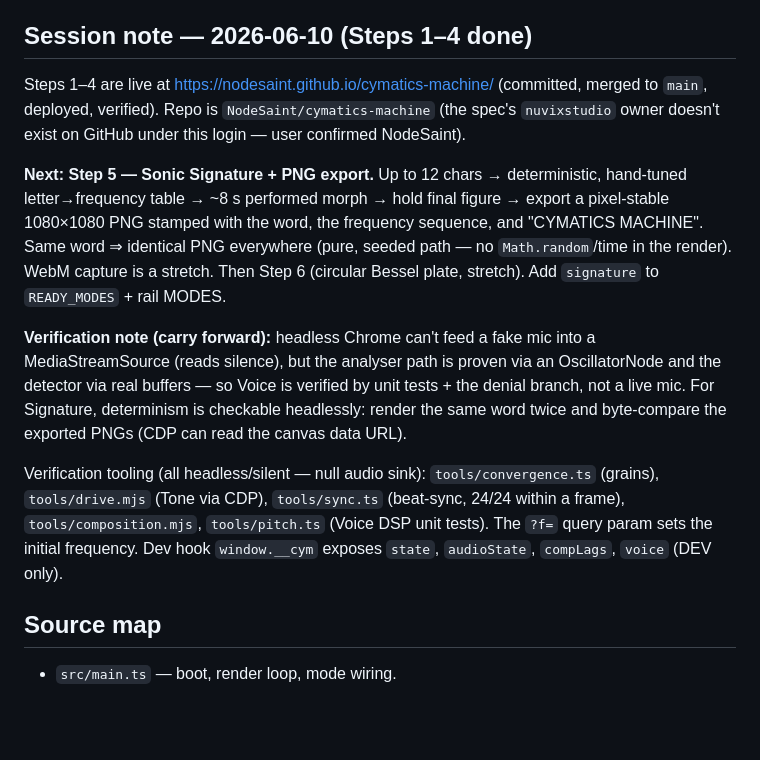
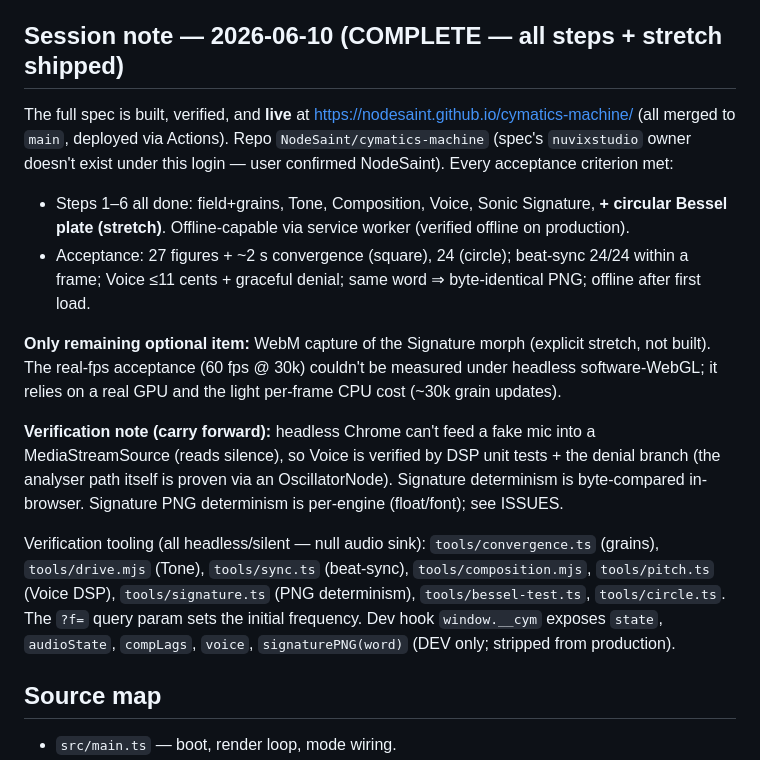
Before and after one commit to NodeSaint/cymatics-machine, a Markdown page: PRIMER.md, the part around the change. Drawn GitHub-style; blank space fills up the shorter version.

Commit message:
Docs: mark project complete in PRIMER session note

```diff
--- a/PRIMER.md
+++ b/PRIMER.md
@@ -58,28 +58,31 @@ genuine explainer (nodal lines, why sand gathers, what (n,m) means, what is appr
 - Identical word → pixel-stable identical Signature PNG across machines.
 - Offline-capable after first load.
 
-## Session note — 2026-06-10 (Steps 1–4 done)
+## Session note — 2026-06-10 (COMPLETE — all steps + stretch shipped)
 
-Steps 1–4 are live at https://nodesaint.github.io/cymatics-machine/ (committed, merged to `main`,
-deployed, verified). Repo is `NodeSaint/cymatics-machine` (the spec's `nuvixstudio` owner doesn't
-exist on GitHub under this login — user confirmed NodeSaint).
+The full spec is built, verified, and **live** at https://nodesaint.github.io/cymatics-machine/
+(all merged to `main`, deployed via Actions). Repo `NodeSaint/cymatics-machine` (spec's `nuvixstudio`
+owner doesn't exist under this login — user confirmed NodeSaint). Every acceptance criterion met:
 
-**Next: Step 5 — Sonic Signature + PNG export.** Up to 12 chars → deterministic, hand-tuned
-letter→frequency table → ~8 s performed morph → hold final figure → export a pixel-stable 1080×1080
-PNG stamped with the word, the frequency sequence, and "CYMATICS MACHINE". Same word ⇒ identical PNG
-everywhere (pure, seeded path — no `Math.random`/time in the render). WebM capture is a stretch.
-Then Step 6 (circular Bessel plate, stretch). Add `signature` to `READY_MODES` + rail MODES.
+- Steps 1–6 all done: field+grains, Tone, Composition, Voice, Sonic Signature, **+ circular Bessel
+  plate (stretch)**. Offline-capable via service worker (verified offline on production).
+- Acceptance: 27 figures + ~2 s convergence (square), 24 (circle); beat-sync 24/24 within a frame;
+  Voice ≤11 cents + graceful denial; same word ⇒ byte-identical PNG; offline after first load.
+
+**Only remaining optional item:** WebM capture of the Signature morph (explicit stretch, not built).
+The real-fps acceptance (60 fps @ 30k) couldn't be measured under headless software-WebGL; it relies
+on a real GPU and the light per-frame CPU cost (~30k grain updates).
 
 **Verification note (carry forward):** headless Chrome can't feed a fake mic into a
-MediaStreamSource (reads silence), but the analyser path is proven via an OscillatorNode and the
-detector via real buffers — so Voice is verified by unit tests + the denial branch, not a live mic.
-For Signature, determinism is checkable headlessly: render the same word twice and byte-compare the
-exported PNGs (CDP can read the canvas data URL).
+MediaStreamSource (reads silence), so Voice is verified by DSP unit tests + the denial branch (the
+analyser path itself is proven via an OscillatorNode). Signature determinism is byte-compared
+in-browser. Signature PNG determinism is per-engine (float/font); see ISSUES.
 
 Verification tooling (all headless/silent — null audio sink): `tools/convergence.ts` (grains),
-`tools/drive.mjs` (Tone via CDP), `tools/sync.ts` (beat-sync, 24/24 within a frame),
-`tools/composition.mjs`, `tools/pitch.ts` (Voice DSP unit tests). The `?f=` query param sets the
-initial frequency. Dev hook `window.__cym` exposes `state`, `audioState`, `compLags`, `voice` (DEV only).
+`tools/drive.mjs` (Tone), `tools/sync.ts` (beat-sync), `tools/composition.mjs`, `tools/pitch.ts`
+(Voice DSP), `tools/signature.ts` (PNG determinism), `tools/bessel-test.ts`, `tools/circle.ts`.
+The `?f=` query param sets the initial frequency. Dev hook `window.__cym` exposes `state`,
+`audioState`, `compLags`, `voice`, `signaturePNG(word)` (DEV only; stripped from production).
 
 ## Source map
 
```
